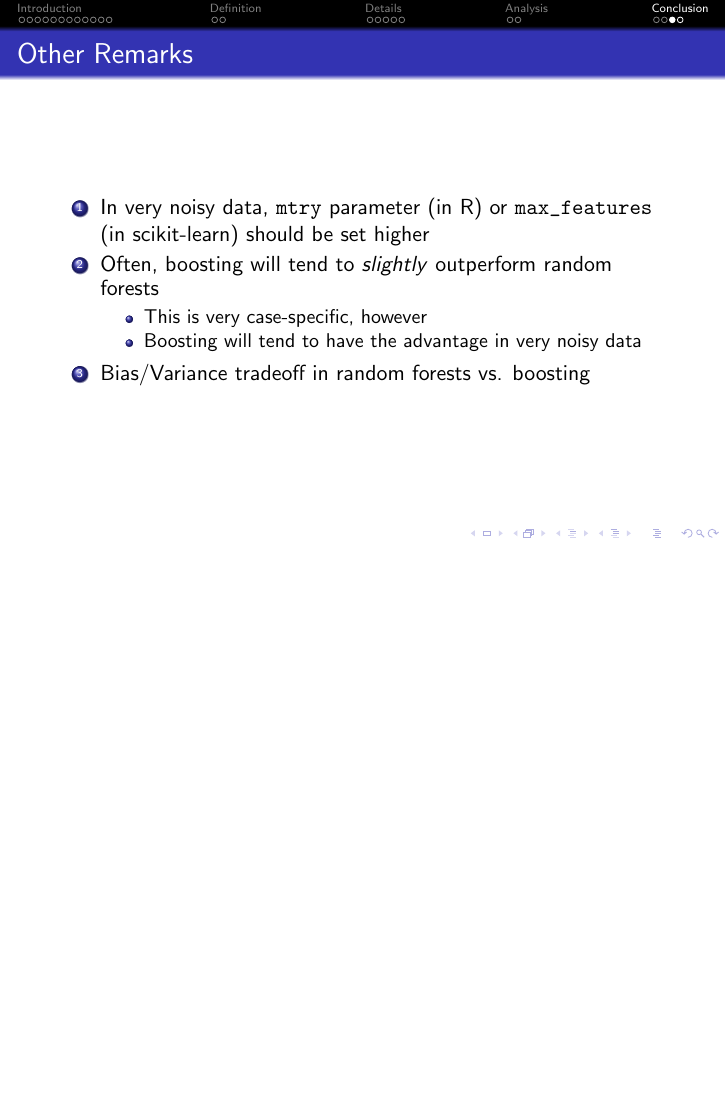
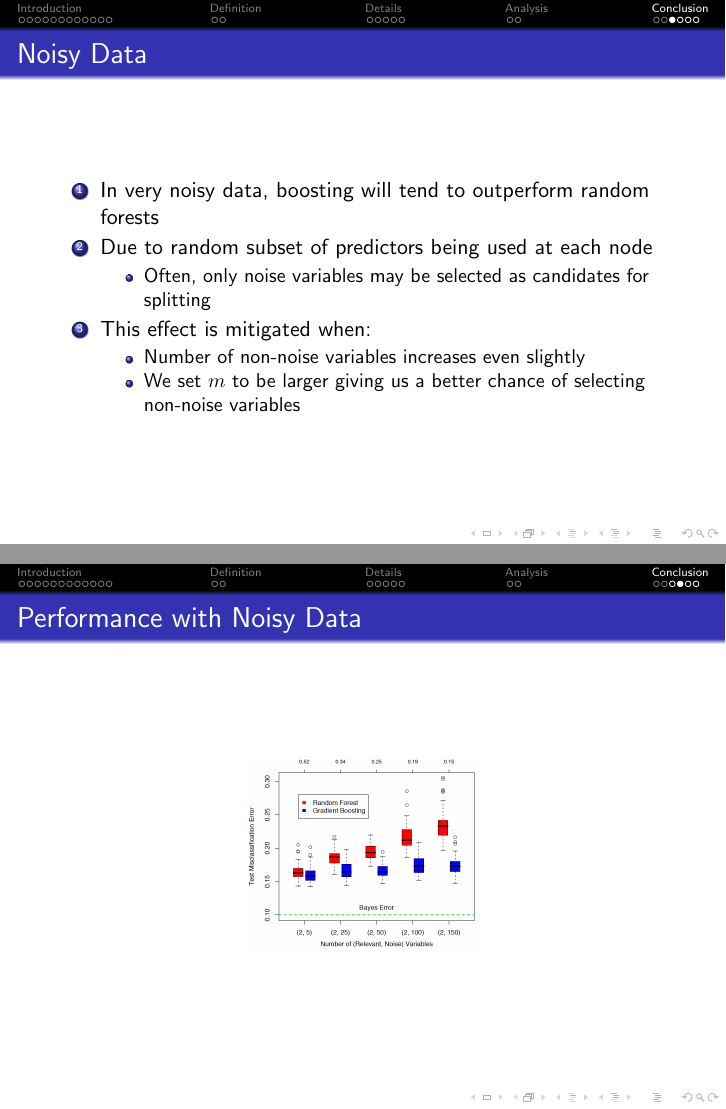
Before and after one commit to paulstey/random_forests_talk, LaTeX slides (random_forests.tex): page 26 of 27 before the commit and pages 26 and 27 of 29 after it, the two joined at a grey line, the shorter picture padded with empty space. Compiled offline with pdfLaTeX.

```diff
--- a/random_forests.tex
+++ b/random_forests.tex
@@ -376,9 +377,33 @@
 		\end{frame}
 
 	\subsection{Other Remarks}
+
+		\begin{frame}{Noisy Data}
+			\begin{enumerate}
+				\item In very noisy data, boosting will tend to outperform random forests
+				\item Due to random subset of predictors being used at each node
+					\begin{itemize}
+						\item Often, only noise variables may be selected as candidates for splitting
+					\end{itemize}
+				\item This effect is mitigated when:
+					\begin{itemize}
+						\item Number of non-noise variables increases even slightly
+						\item We set $m$ to be larger giving us a better chance of selecting non-noise variables
+					\end{itemize}
+			\end{enumerate}
+		\end{frame}
+
+
+		\begin{frame}{Performance with Noisy Data}
+			\begin{figure}
+				\includegraphics[scale = 0.1]{test_error.png}
+			\end{figure}
+    		\end{frame}
+
+
 		\begin{frame}{Other Remarks}
 			\begin{enumerate}
-				\item In very noisy data, \texttt{mtry} parameter (in R) or \texttt{max\char`_features} (in scikit-learn) should be set higher
+
 				\item Often, boosting will tend to \textit{slightly} outperform random forests
 					\begin{itemize}
 						\item This is very case-specific, however
```
Also changed, not shown: random_forests.tex (3 more changed lines).
